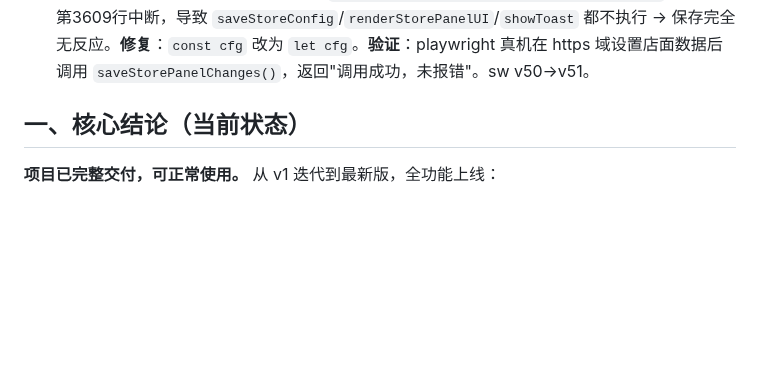
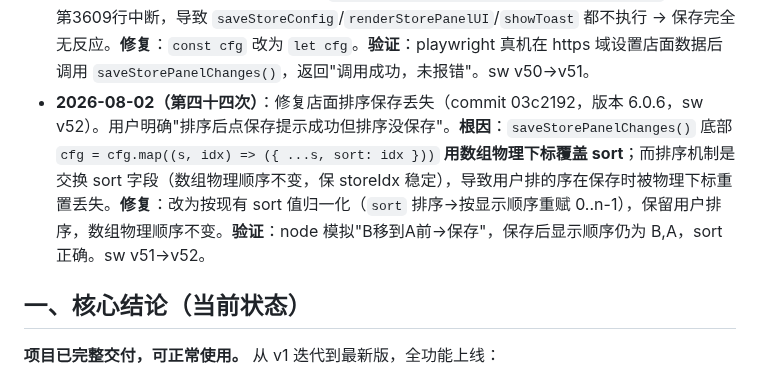
Before and after one commit to xiaokai8237-boop/inventory-app, a Markdown page: 交接简报.md, the part around the change. GitHub-like rendering; blank space fills up the shorter version.

Commit message:
更新交接简报(第四十四次:店面排序保存丢失修复)

```diff
--- a/交接简报.md
+++ b/交接简报.md
@@ -47,6 +47,7 @@
 - **2026-08-02（第四十一次）**：优化语音识别错误处理（commit f0a0a4d，版本 6.0.3，sw v49）。用户截图反馈小米PWA下语音录入弹"识别出错: not-allowed"。**根因**：浏览器/PWA未授权麦克风权限，SpeechRecognition.start() 拒绝启动。**修复**：① `startVoice` 启动前先 `navigator.mediaDevices.getUserMedia({audio:true})` 主动请求权限（部分PWA/WebView需此步才能弹权限框），获取后立即释放 stream（仅为触发权限）；② `onerror` 错误映射为中文友好提示（not-allowed/audio-capture/no-speech/network/aborted 等分别给出明确引导）；③ 权限类错误用醒目 toast 提示"请在浏览器/PWA设置中允许麦克风权限"；④ 错误时立即收起浮层（不等1.5s延迟），让用户可立即重试或改用手动输入；⑤ start() 用 try/catch 包裹，捕获 InvalidStateError 等同步异常。sw v48→v49。
 - **2026-08-02（第四十二次）**：保存失效加固（commit f627d4d + 3d1af35，版本 6.0.4，sw v50）。用户反馈"保存按键失效"。**排查**：用 playwright 真机打开线上页验证——登录状态下保存按钮 `pointerEvents:auto`、`locked:false`，代码无 bug；保存失效最可能是"未登录导致按钮被 locked-input 锁定（pointer-events:none 点击无反应）"或"店面为空被拦截提示"。**加固**：`refreshRecordViews()` 内新增 `updateLoginLock()`，每次刷新视图强制同步登录锁定状态，根治"已登录但按钮残留锁定"的边界场景。**附带清理**：误提交的测试临时文件（.playwright-cli/、_check.js）已从 git 移除，并在 .gitignore 追加忽略规则。sw v49→v50。
 - **2026-08-02（第四十三次）**：修复店面管理保存无反应（commit 9f40ee7，版本 6.0.5，sw v51）。用户明确"店面管理页面有改动但点保存没反应"。**根因**：`saveStorePanelChanges()` 内 `const cfg = loadStoreConfig()` 声明为 const，但函数底部 `cfg = cfg.map(...)`（sort 归一化）**对 const 变量重赋值** → 运行时抛 `TypeError: Assignment to constant variable`，函数在第3609行中断，导致 `saveStoreConfig`/`renderStorePanelUI`/`showToast` 都不执行 → 保存完全无反应。**修复**：`const cfg` 改为 `let cfg`。**验证**：playwright 真机在 https 域设置店面数据后调用 `saveStorePanelChanges()`，返回"调用成功，未报错"。sw v50→v51。
+- **2026-08-02（第四十四次）**：修复店面排序保存丢失（commit 03c2192，版本 6.0.6，sw v52）。用户明确"排序后点保存提示成功但排序没保存"。**根因**：`saveStorePanelChanges()` 底部 `cfg = cfg.map((s, idx) => ({ ...s, sort: idx }))` **用数组物理下标覆盖 sort**；而排序机制是交换 sort 字段（数组物理顺序不变，保 storeIdx 稳定），导致用户排的序在保存时被物理下标重置丢失。**修复**：改为按现有 sort 值归一化（`sort` 排序→按显示顺序重赋 0..n-1），保留用户排序，数组物理顺序不变。**验证**：node 模拟"B移到A前→保存"，保存后显示顺序仍为 B,A，sort 正确。sw v51→v52。
 
 ## 一、核心结论（当前状态）
 
```
